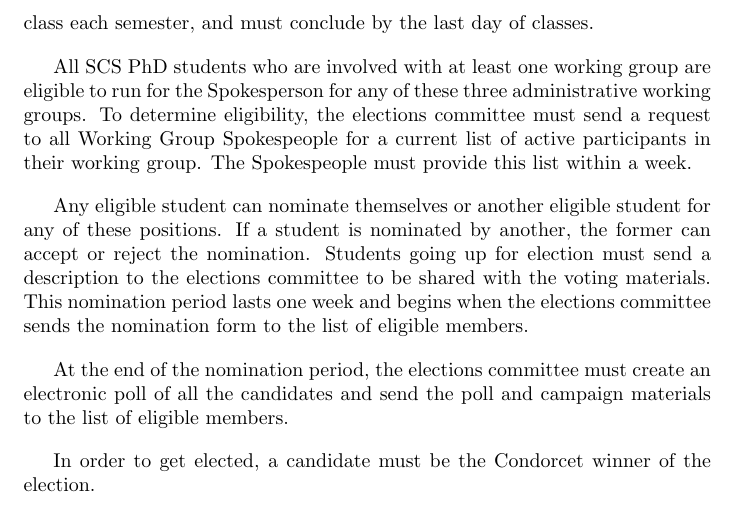
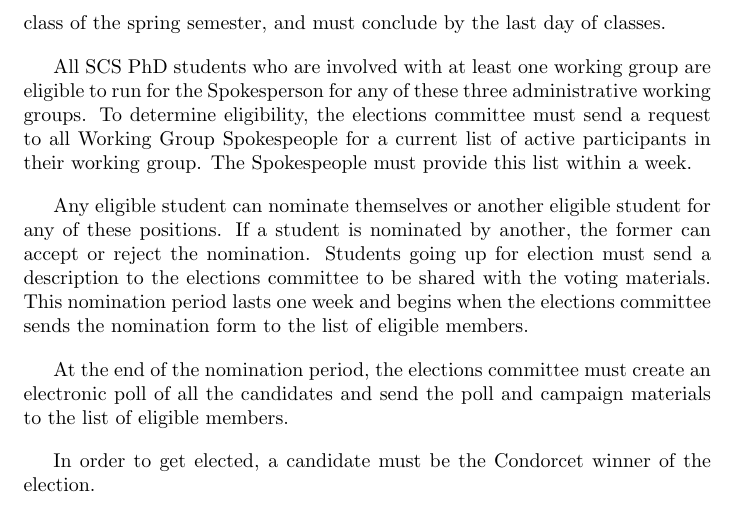
Before and after one commit to scs-phd-deans-committee/constitution, a LaTeX document (constitution.tex): part of page 7 of 9, cut so that both start at the same text. Compiled offline with pdfLaTeX.

Commit message:
Changed elections from semesterly to yearly

```diff
--- a/constitution.tex
+++ b/constitution.tex
@@ -183,7 +183,7 @@ These working groups have some key differences from non-administrative working g
 
 \subsection{Elections}\label{sec:elections}
 
-The election will be conducted by an elections committee consisting by default of the members of the Internal Interface working group, excluding any member of that working group who will be up for election. If all members of the Internal Interface working group will be going up for election, it is their responsibility to solicit a special committee from other members of the Committee to conduct the election. This election process will begin a month before the last day of class each semester, and must conclude by the last day of classes.
+The election will be conducted by an elections committee consisting by default of the members of the Internal Interface working group, excluding any member of that working group who will be up for election. If all members of the Internal Interface working group will be going up for election, it is their responsibility to solicit a special committee from other members of the Committee to conduct the election. This election process will begin a month before the last day of class of the spring semester, and must conclude by the last day of classes.
 
 All SCS PhD students who are involved with at least one working group are eligible to run for the Spokesperson for any of these three administrative working groups. To determine eligibility, the elections committee must send a request to all Working Group Spokespeople for a current list of active participants in their working group. The Spokespeople must provide this list within a week.
 
```
